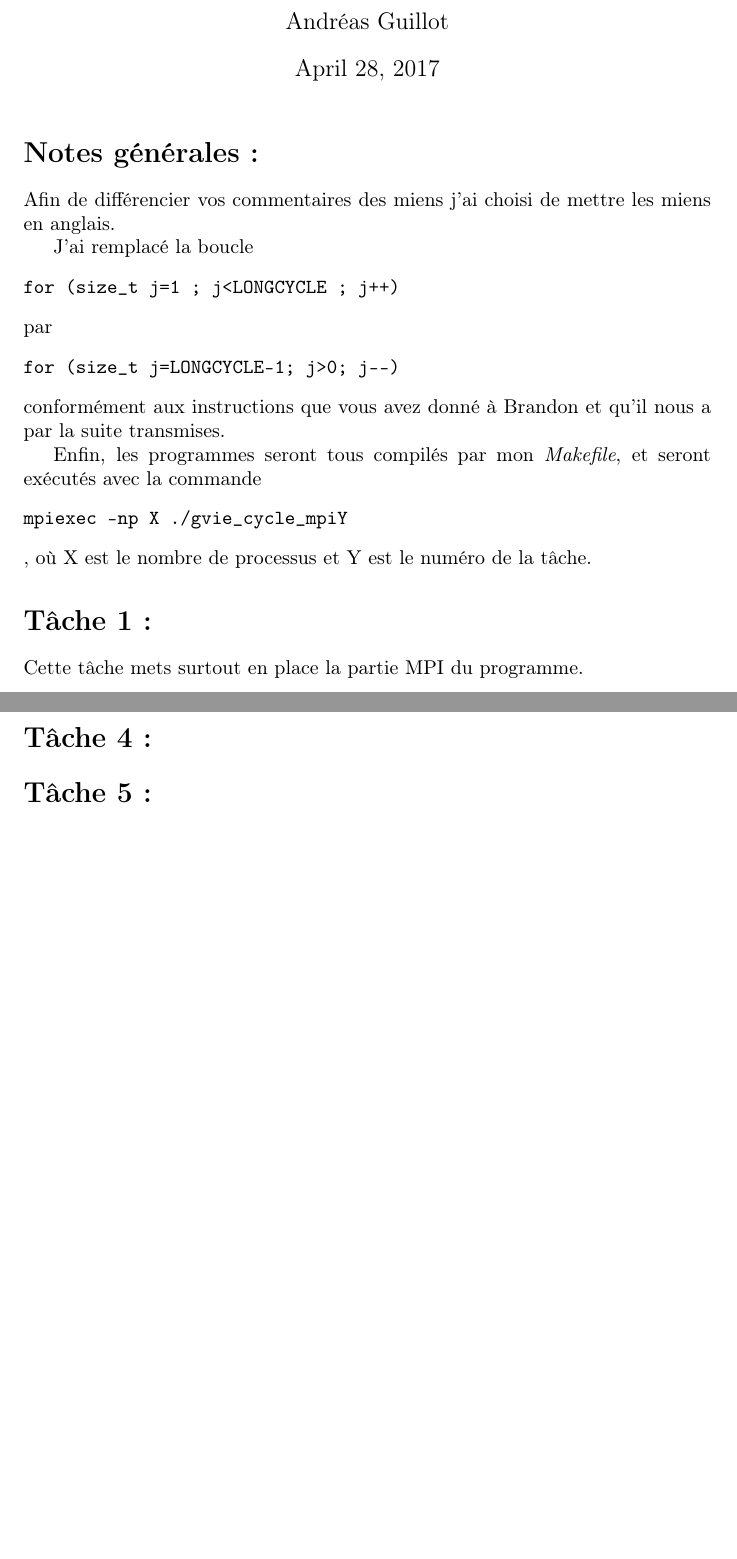
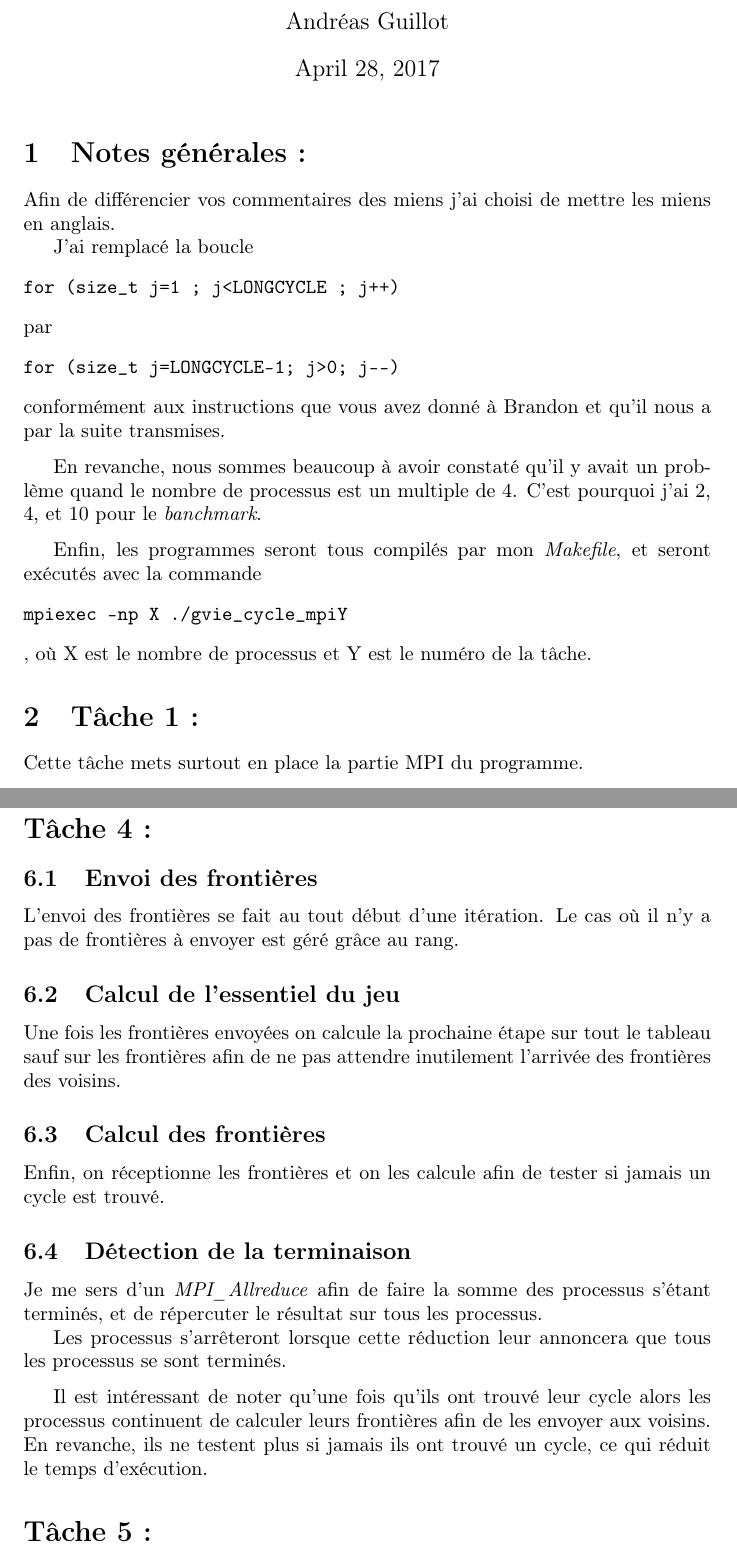
Before and after one commit to a-guillot/mpi, a LaTeX document (report/mpi.tex): two parts of pages 1 and 2 of 2 before the commit and two parts of pages 1 and 3 of 3 after it, joined at a grey line, cut so that both start at the same text, the shorter picture padded with empty space. Compiled offline with pdfLaTeX.

Commit message:
rapport 4

```diff
--- a/report/mpi.tex
+++ b/report/mpi.tex
@@ -16,7 +16,7 @@
 
 \maketitle
 
-\section*{Notes générales :}
+\section{Notes générales :}
 
 Afin de différencier vos commentaires des miens j'ai choisi de mettre les miens en anglais.
 
@@ -27,11 +27,17 @@ for (size_t j=1 ; j<LONGCYCLE ; j++)
 for (size_t j=LONGCYCLE-1; j>0; j--)
 \end{verbatim} conformément aux instructions que vous avez donné à Brandon et qu'il nous a par la suite transmises.
 
+\medskip
+
+En revanche, nous sommes beaucoup à avoir constaté qu'il y avait un problème quand le nombre de processus est un multiple de 4. C'est pourquoi j'ai 2, 4, et 10 pour le \textit{banchmark}.
+
+\medskip
+
 Enfin, les programmes seront tous compilés par mon \textit{Makefile}, et seront exécutés avec la commande \begin{verbatim}
 mpiexec -np X ./gvie_cycle_mpiY
 \end{verbatim}, où X est le nombre de processus et Y est le numéro de la tâche.
 
-\section*{Tâche 1 :}
+\section{Tâche 1 :}
 
 Cette tâche mets surtout en place la partie MPI du programme.
 
@@ -70,4 +77,31 @@ De plus, le processus root n'a pas a stocké toutes les valeurs dans un tableau
+\subsection{Envoi des frontières}
+
+L'envoi des frontières se fait au tout début d'une itération. Le cas où il n'y a pas de frontières à envoyer est géré grâce au rang.
+
+\subsection{Calcul de l'essentiel du jeu}
+
+Une fois les frontières envoyées on calcule la prochaine étape sur tout le tableau sauf sur les frontières afin de ne pas attendre inutilement l'arrivée des frontières des voisins.
+
+\subsection{Calcul des frontières}
+
+Enfin, on réceptionne les frontières et on les calcule afin de tester si jamais un cycle est trouvé.
+
+\subsection{Détection de la terminaison}
+
+Je me sers d'un \textit{MPI\_Allreduce} afin de faire la somme des processus s'étant terminés, et de répercuter le résultat sur tous les processus.
+
+Les processus s'arrêteront lorsque cette réduction leur annoncera que tous les processus se sont terminés.
+
+\medskip
+
+Il est intéressant de noter qu'une fois qu'ils ont trouvé leur cycle alors les processus continuent de calculer leurs frontières afin de les envoyer aux voisins. En revanche, ils ne testent plus si jamais ils ont trouvé un cycle, ce qui réduit le temps d'exécution.
+
 \section*{Tâche 5 :}
+
+
+
 \section*{Tâche 6 :}
 
+
+
 \end{document}
```
Also changed, not shown: report/mpi.pdf, report/mpi.tex (9 more changed lines), 5 other files.
